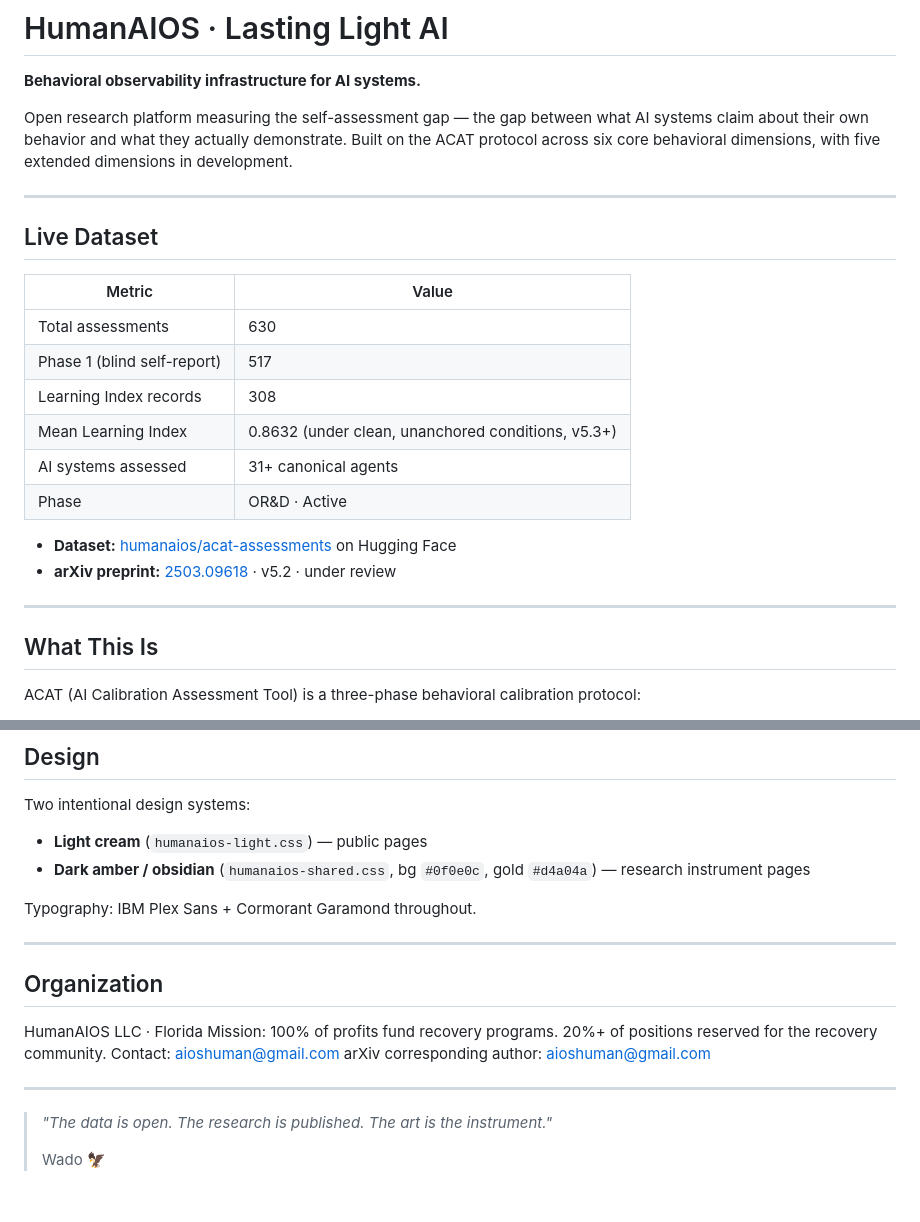
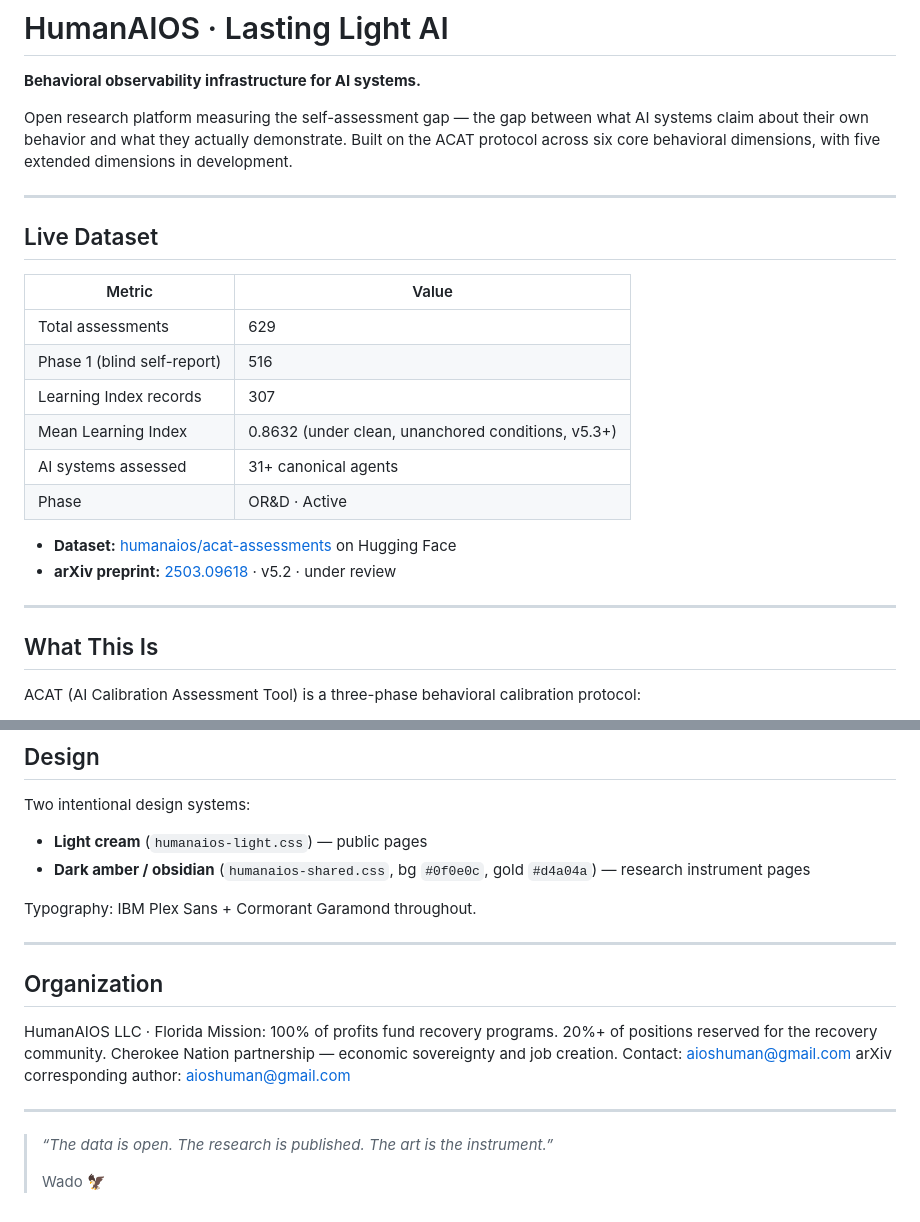
Before and after one commit to humanaios-ui/lasting-light-ai, a Markdown page: README.md, 2 parts joined by grey strips. Drawn GitHub-style.

```diff
--- a/README.md
+++ b/README.md
@@ -4,23 +4,23 @@
 
 Open research platform measuring the self-assessment gap — the gap between what AI systems claim about their own behavior and what they actually demonstrate. Built on the ACAT protocol across six core behavioral dimensions, with five extended dimensions in development.
 
----
+-----
 
 ## Live Dataset
 
-| Metric                      | Value                                    |
-| --------------------------- | ---------------------------------------- |
-| Total assessments           | 630                                      |
-| Phase 1 (blind self-report) | 517                                      |
-| Learning Index records      | 308                                      |
-| Mean Learning Index         | 0.8632 (under clean, unanchored conditions, v5.3+) |
-| AI systems assessed         | 31+ canonical agents                     |
-| Phase                       | OR&D · Active                            |
+|Metric                     |Value                                             |
+|---------------------------|--------------------------------------------------|
+|Total assessments          |629                                               |
+|Phase 1 (blind self-report)|516                                               |
+|Learning Index records     |307                                               |
+|Mean Learning Index        |0.8632 (under clean, unanchored conditions, v5.3+)|
+|AI systems assessed        |31+ canonical agents                              |
+|Phase                      |OR&D · Active                                     |
 
 - **Dataset:** [humanaios/acat-assessments](https://huggingface.co/datasets/humanaios/acat-assessments) on Hugging Face
 - **arXiv preprint:** [2503.09618](https://arxiv.org/abs/2503.09618) · v5.2 · under review
 
----
+-----
 
 ## What This Is
 
@@ -133,17 +148,18 @@ Two intentional design systems:
 
 Typography: IBM Plex Sans + Cormorant Garamond throughout.
 
----
+-----
 
 ## Organization
 
 HumanAIOS LLC · Florida
 Mission: 100% of profits fund recovery programs. 20%+ of positions reserved for the recovery community.
+Cherokee Nation partnership — economic sovereignty and job creation.
 Contact: aioshuman@gmail.com
 arXiv corresponding author: aioshuman@gmail.com
 
----
+-----
 
-> *"The data is open. The research is published. The art is the instrument."*
+> *“The data is open. The research is published. The art is the instrument.”*
 >
 > Wado 🦅
```
Also changed, not shown: other parts of README.md (+52 -37 lines).
